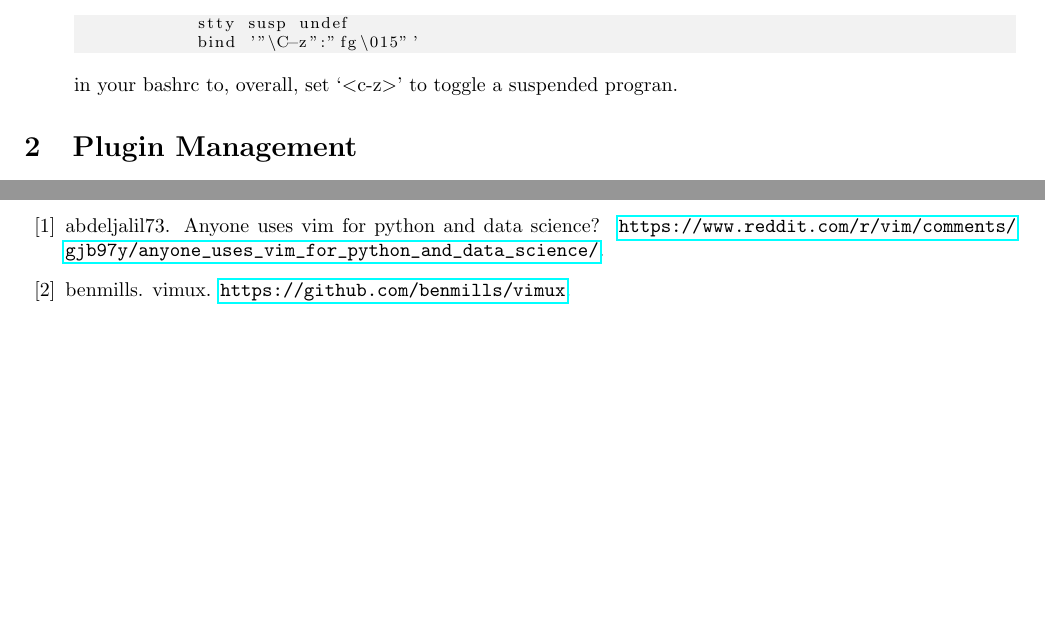
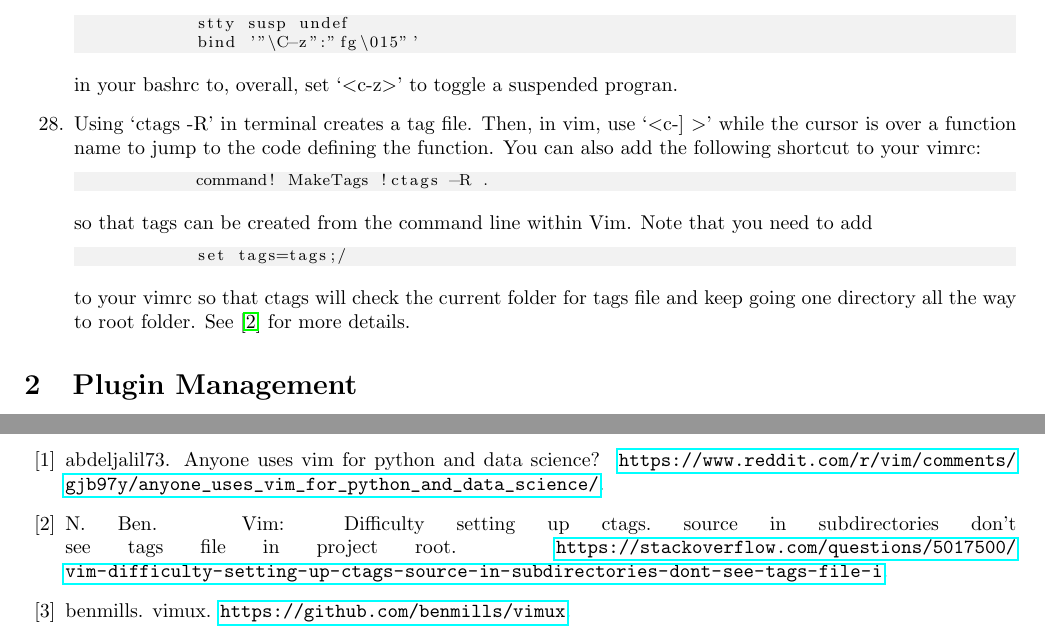
Before and after one commit to hwangoh/dotfiles, a LaTeX document (Workflow_Notes/Workflow_Notes.tex): two parts of pages 2 and 9 of 10, joined at a grey line, cut so that both start at the same text, the shorter picture padded with empty space. Compiled offline with pdfLaTeX.

Commit message:
updated vimrc. Added line to ensure ctags will search all directories. Also left a note on this in WorkflowNotes

```diff
--- a/Workflow_Notes/Workflow_Notes.tex
+++ b/Workflow_Notes/Workflow_Notes.tex
@@ -140,6 +140,21 @@ on effective text editing written by the creator of Vim can be found at
         \end{lstlisting}
         in your bashrc to, overall, set `\tlangle c-z\trangle' to toggle a
         suspended progran.
+    \item Using `ctags -R' in terminal creates a tag file. Then, in vim, use
+        `\tlangle c-$]$ \trangle' while the cursor is over a function name to
+        jump to the code defining the function. You can also add the following
+        shortcut to your vimrc:
+        \begin{lstlisting}
+            command! MakeTags !ctags -R .
+        \end{lstlisting}
+        so that tags can be created from the command line within Vim.
+        Note that you need to add
+        \begin{lstlisting}
+            set tags=tags;/
+        \end{lstlisting}
+        to your vimrc so that ctags will check the current folder for tags file
+        and keep going one directory all the way to root folder. See
+        \cite{ben2011ctags} for more details.
 \end{enumerate}
 
 %===============================================================
```
Also changed, not shown: Workflow_Notes/references.bib (+8 -2 lines), Wallpapers/SunsetInVenice.jpg (added), Workflow_Notes/Workflow_Notes.pdf, 2 other files.
